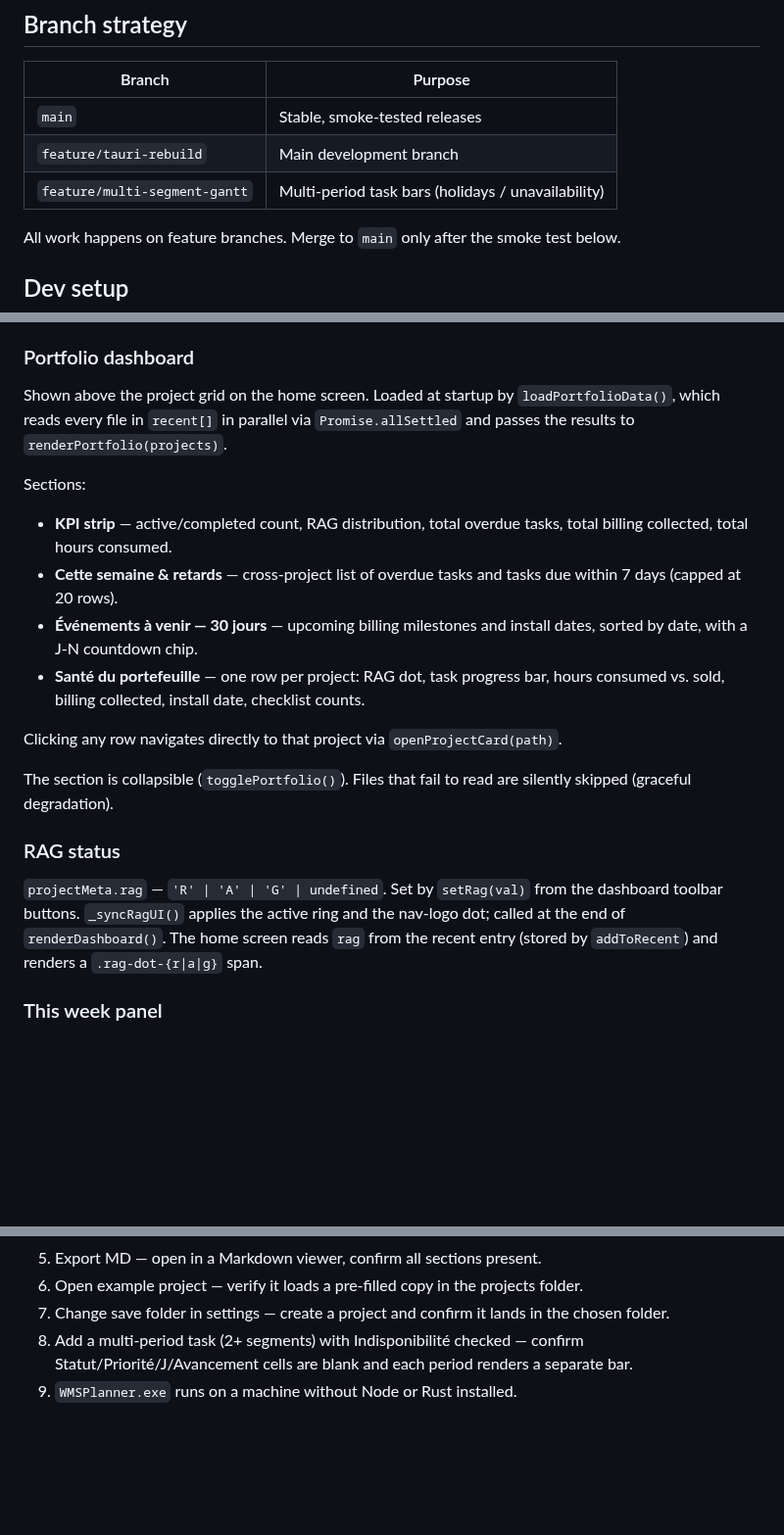
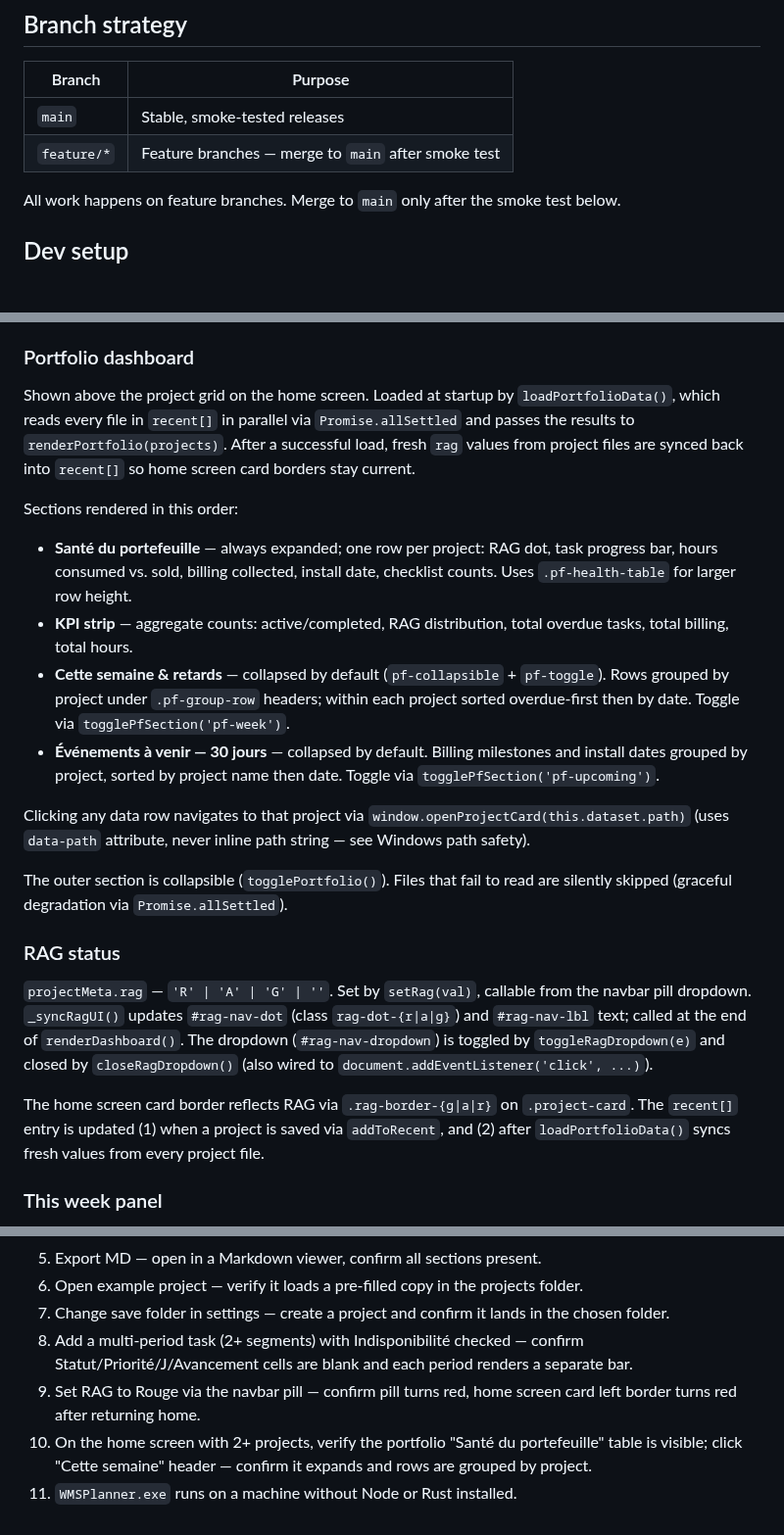
Before and after one commit to libertyben-code/Project_Planner, a Markdown page: MAINTAINER.md, 3 parts joined by grey strips. Shown at 98% size. GitHub-like rendering; blank space fills up the shorter version.

```diff
--- a/MAINTAINER.md
+++ b/MAINTAINER.md
@@ -33,8 +33,7 @@ Project_Planner/
 | Branch | Purpose |
 | --- | --- |
 | `main` | Stable, smoke-tested releases |
-| `feature/tauri-rebuild` | Main development branch |
-| `feature/multi-segment-gantt` | Multi-period task bars (holidays / unavailability) |
+| `feature/*` | Feature branches — merge to `main` after smoke test |
 
 All work happens on feature branches. Merge to `main` only after the smoke test below.
 
@@ -84,22 +83,24 @@ Auto-save: every mutation calls `debouncedSave()` (800 ms debounce). `saveProjec
 
 ### Portfolio dashboard
 
-Shown above the project grid on the home screen. Loaded at startup by `loadPortfolioData()`, which reads every file in `recent[]` in parallel via `Promise.allSettled` and passes the results to `renderPortfolio(projects)`.
+Shown above the project grid on the home screen. Loaded at startup by `loadPortfolioData()`, which reads every file in `recent[]` in parallel via `Promise.allSettled` and passes the results to `renderPortfolio(projects)`. After a successful load, fresh `rag` values from project files are synced back into `recent[]` so home screen card borders stay current.
 
-Sections:
+Sections rendered in this order:
 
-- **KPI strip** — active/completed count, RAG distribution, total overdue tasks, total billing collected, total hours consumed.
-- **Cette semaine & retards** — cross-project list of overdue tasks and tasks due within 7 days (capped at 20 rows).
-- **Événements à venir — 30 jours** — upcoming billing milestones and install dates, sorted by date, with a J-N countdown chip.
-- **Santé du portefeuille** — one row per project: RAG dot, task progress bar, hours consumed vs. sold, billing collected, install date, checklist counts.
+- **Santé du portefeuille** — always expanded; one row per project: RAG dot, task progress bar, hours consumed vs. sold, billing collected, install date, checklist counts. Uses `.pf-health-table` for larger row height.
+- **KPI strip** — aggregate counts: active/completed, RAG distribution, total overdue tasks, total billing, total hours.
+- **Cette semaine & retards** — collapsed by default (`pf-collapsible` + `pf-toggle`). Rows grouped by project under `.pf-group-row` headers; within each project sorted overdue-first then by date. Toggle via `togglePfSection('pf-week')`.
+- **Événements à venir — 30 jours** — collapsed by default. Billing milestones and install dates grouped by project, sorted by project name then date. Toggle via `togglePfSection('pf-upcoming')`.
 
-Clicking any row navigates directly to that project via `openProjectCard(path)`.
+Clicking any data row navigates to that project via `window.openProjectCard(this.dataset.path)` (uses `data-path` attribute, never inline path string — see Windows path safety).
 
-The section is collapsible (`togglePortfolio()`). Files that fail to read are silently skipped (graceful degradation).
+The outer section is collapsible (`togglePortfolio()`). Files that fail to read are silently skipped (graceful degradation via `Promise.allSettled`).
 
 ### RAG status
 
-`projectMeta.rag` — `'R' | 'A' | 'G' | undefined`. Set by `setRag(val)` from the dashboard toolbar buttons. `_syncRagUI()` applies the active ring and the nav-logo dot; called at the end of `renderDashboard()`. The home screen reads `rag` from the recent entry (stored by `addToRecent`) and renders a `.rag-dot-{r|a|g}` span.
+`projectMeta.rag` — `'R' | 'A' | 'G' | ''`. Set by `setRag(val)`, callable from the navbar pill dropdown. `_syncRagUI()` updates `#rag-nav-dot` (class `rag-dot-{r|a|g}`) and `#rag-nav-lbl` text; called at the end of `renderDashboard()`. The dropdown (`#rag-nav-dropdown`) is toggled by `toggleRagDropdown(e)` and closed by `closeRagDropdown()` (also wired to `document.addEventListener('click', ...)`).
+
+The home screen card border reflects RAG via `.rag-border-{g|a|r}` on `.project-card`. The `recent[]` entry is updated (1) when a project is saved via `addToRecent`, and (2) after `loadPortfolioData()` syncs fresh values from every project file.
 
 ### This week panel
 
@@ -272,4 +273,6 @@ The portable `.exe` is the primary sharing artifact. WebView2 is pre-installed o
 6. Open example project — verify it loads a pre-filled copy in the projects folder.
 7. Change save folder in settings — create a project and confirm it lands in the chosen folder.
 8. Add a multi-period task (2+ segments) with Indisponibilité checked — confirm Statut/Priorité/J/Avancement cells are blank and each period renders a separate bar.
-9. `WMSPlanner.exe` runs on a machine without Node or Rust installed.
+9. Set RAG to Rouge via the navbar pill — confirm pill turns red, home screen card left border turns red after returning home.
+10. On the home screen with 2+ projects, verify the portfolio "Santé du portefeuille" table is visible; click "Cette semaine" header — confirm it expands and rows are grouped by project.
+11. `WMSPlanner.exe` runs on a machine without Node or Rust installed.
```
Also changed, not shown: README.fr.md (+6 -6 lines), README.md (+6 -6 lines).
